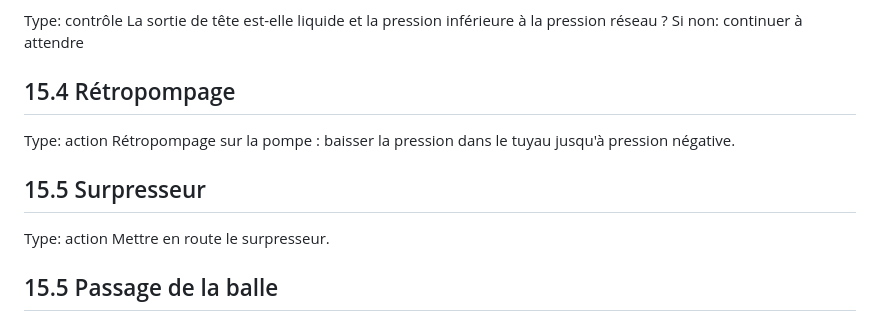
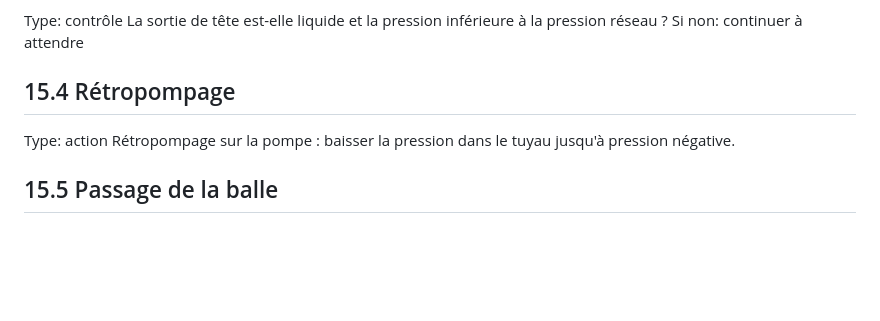
Before and after one commit to erwanyves/J3D-Procedures, a Markdown page: procedure_J3D.md, the part around the change. Drawn GitHub-style; blank space fills up the shorter version.

```diff
--- a/procedure_J3D.md
+++ b/procedure_J3D.md
@@ -460,10 +460,6 @@ Si non: continuer à attendre
 Type: action
 Rétropompage sur la pompe : baisser la pression dans le tuyau jusqu'à pression négative.
 
-## 15.5 Surpresseur
-Type: action
-Mettre en route le surpresseur.
-
 ## 15.5 Passage de la balle
 Type: avertissement
 Démonter le tuyau en sortie de pompe, le connecter au raccord d'eau avec la balle. Lunettes obligatoires.
```
